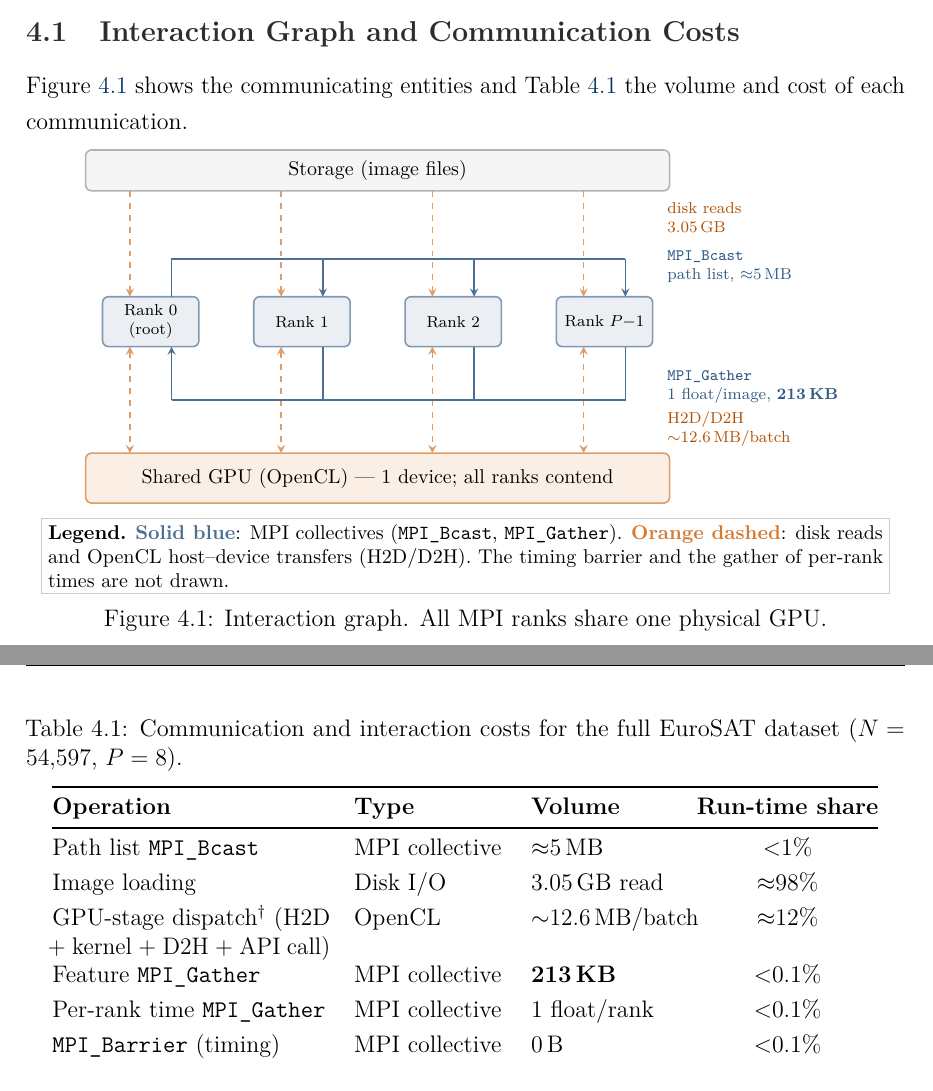
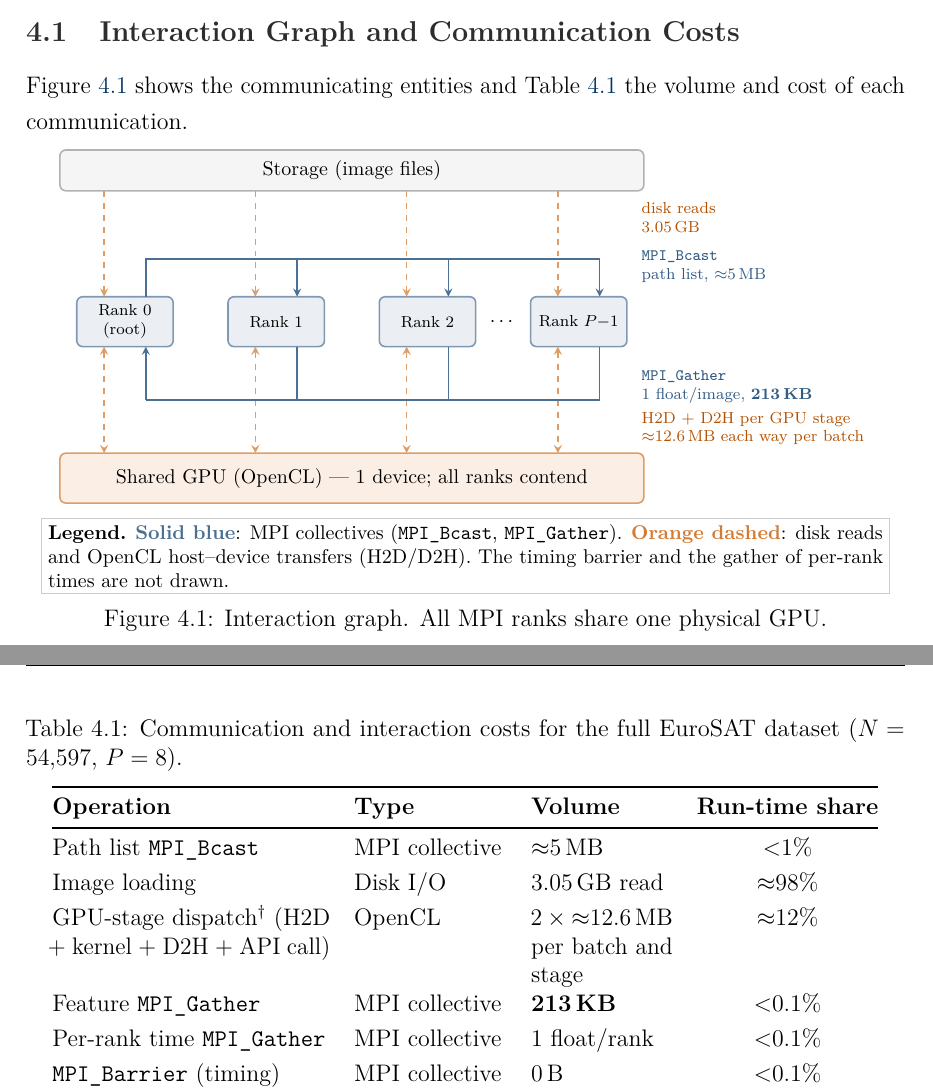
Before and after one commit to bahatipatrick87/HpcFinalProject, a LaTeX thesis (report/FINAL_COMPLETE_REPORT.tex): two parts of pages 16 and 17 of 32, joined at a grey line, cut so that both start at the same text. Compiled offline with pdfLaTeX.

Commit message:
Report: interaction graph shows P ranks generically; per-stage H2D/D2H volume stated exactly in Figure 4.1 and Table 4.1

```diff
--- a/report/FINAL_COMPLETE_REPORT.tex
+++ b/report/FINAL_COMPLETE_REPORT.tex
@@ -1011,6 +1011,7 @@ Table~\ref{tab:comm-costs} the volume and cost of each communication.
   \node[rank] (r1) at (2.9,2.6) {Rank 1};
   \node[rank] (r2) at (5.8,2.6) {Rank 2};
   \node[rank] (r3) at (8.7,2.6) {Rank $P{-}1$};
+  \node at (7.25,2.6) {$\cdots$};
   \node[gpun, minimum width=10.3cm] (gpu) at (4.35,-0.4)
     {Shared GPU (OpenCL) --- 1 device; all ranks contend};
   % disk reads and host--device transfers: straight, one per rank
@@ -1031,7 +1032,7 @@ Table~\ref{tab:comm-costs} the volume and cost of each communication.
     {\texttt{MPI\_Bcast}\\path list, $\approx$5\,MB};
   \node[right,font=\scriptsize,text=NavyBlue!80,align=left] at (9.75,1.35)
     {\texttt{MPI\_Gather}\\1 float/image, \textbf{213\,KB}};
-  \node[right,font=\scriptsize,text=OrangeGPU!90!black,align=left] at (9.75,0.55) {H2D/D2H\\$\sim$12.6\,MB/batch};
+  \node[right,font=\scriptsize,text=OrangeGPU!90!black,align=left] at (9.75,0.55) {H2D + D2H per GPU stage\\$\approx$12.6\,MB each way per batch};
 \end{tikzpicture}
 
 \vspace{0.5em}
@@ -1061,7 +1062,7 @@ Table~\ref{tab:comm-costs} the volume and cost of each communication.
 Path list \texttt{MPI\_\discretionary{}{}{}Bcast} & MPI collective & $\approx$5\,MB &
   ${<}1\%$ \\[3pt]
 Image loading & Disk I/O         & 3.05\,GB read & $\approx$98\% \\[3pt]
-GPU-stage dispatch$^{\dagger}$ (H2D + kernel + D2H + API call) & OpenCL & $\sim$12.6\,MB/batch &
+GPU-stage dispatch$^{\dagger}$ (H2D + kernel + D2H + API call) & OpenCL & \parbox[t]{2.5cm}{\raggedright $2\times{\approx}12.6$\,MB per batch and stage\strut} &
   $\approx$12\% \\[3pt]
 Feature \texttt{MPI\_\discretionary{}{}{}Gather}   & MPI collective & \textbf{213\,KB} &
   ${<}0.1\%$ \\[3pt]
```
Also changed, not shown: report/FINAL_COMPLETE_REPORT.pdf.
